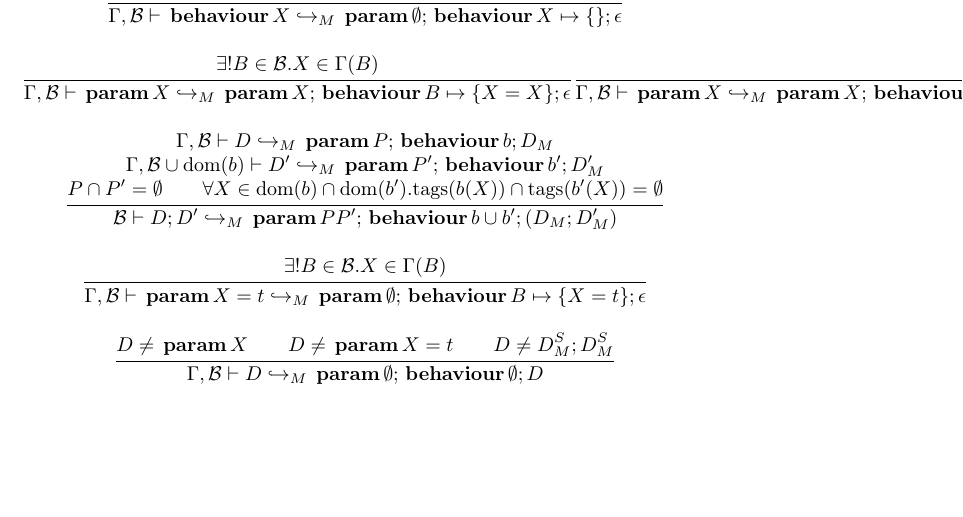
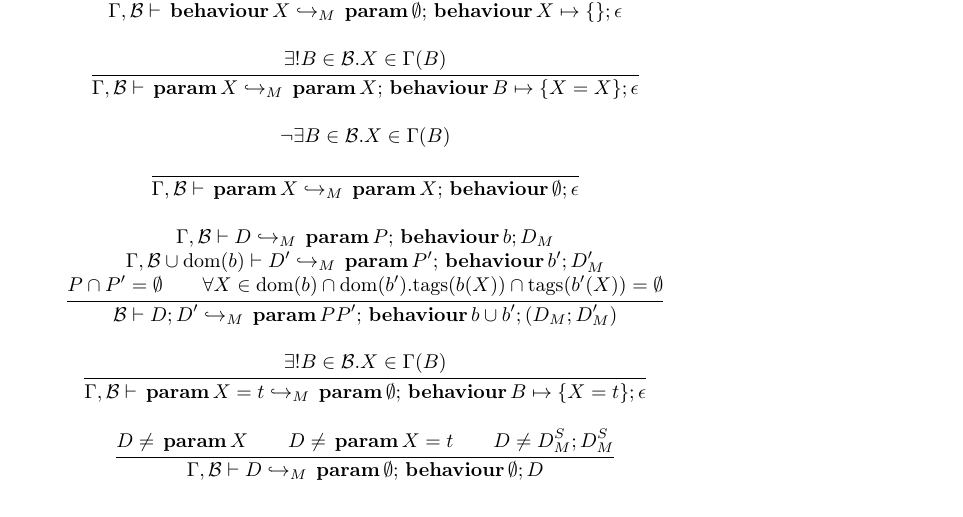
Before and after one commit to castagnag/elixir-modules, a LaTeX document (main.tex): part of page 4 of 5 before the commit and part of page 4 of 6 after it, cut so that both start at the same text, the shorter picture padded with empty space. Compiled offline with pdfLaTeX.

Commit message:
Fixed bugs and added an example.

```diff
--- a/main.tex
+++ b/main.tex
@@ -1,7 +1,7 @@
 \documentclass[a4paper,10pt]{article}
 \usepackage{xcolor}
-\usepackage[style=numeric]{biblatex}
-\addbibresource{main.bib}
+%\usepackage[style=numeric]{biblatex}
+%\addbibresource{main.bib}
 \usepackage[T1]{fontenc}
 %\usepackage{ebgaramond}
 \usepackage{mathpartir}
@@ -129,9 +129,11 @@ module types, with their list of parameters, are given by $\Gamma$.
     \inferrule{X\in\text{dom}(\Gamma)}{\Gamma,\mathcal{B}\vdash
       \kw{behaviour} X\hookrightarrow_M
       \kw{param}\emptyset;\kw{behaviour} X \mapsto \{\}; \epsilon}\\
-    \inferrule{\exists!B\in\mathcal{B}.X\in\Gamma(B)}{\Gamma,\mathcal{B}\vdash\kw{param} X\hookrightarrow_M
-      \kw{param} X;\kw{behaviour} B\mapsto\{X=X\}; \epsilon}
-    \inferrule{\\}{\Gamma,\mathcal{B}\vdash\kw{param} X\hookrightarrow_M
+    \inferrule{\exists!B\in\mathcal{B}.X\in\Gamma(B)}
+     {\Gamma,\mathcal{B}\vdash\kw{param} X\hookrightarrow_M
+      \kw{param} X;\kw{behaviour} B\mapsto\{X=X\}; \epsilon}\\
+    \inferrule{\neg\exists B\in\mathcal{B}.X\in\Gamma(B)\\}
+     {\Gamma,\mathcal{B}\vdash\kw{param} X\hookrightarrow_M
       \kw{param} X;\kw{behaviour} \emptyset; \epsilon}\\
     \inferrule{\Gamma,\mathcal{B} \vdash D \hookrightarrow_M
       \kw{param} P;\kw{behaviour} b;D_M\\
```
Also changed, not shown: main.pdf, main.tex (19 more changed lines), 6 other files.
